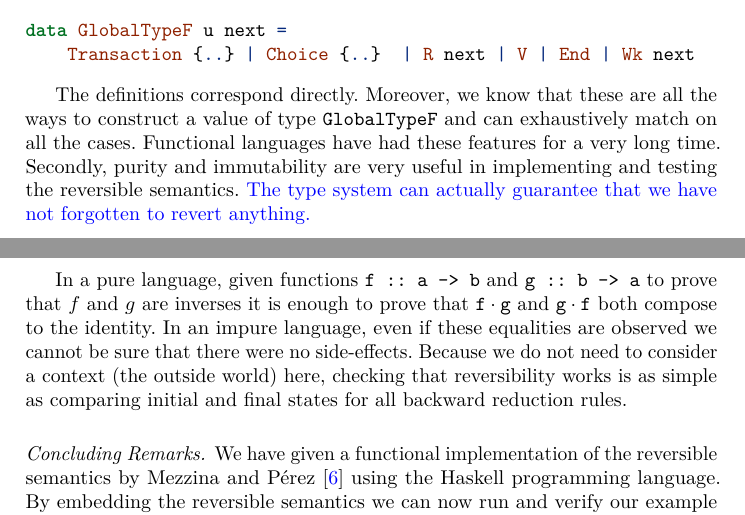
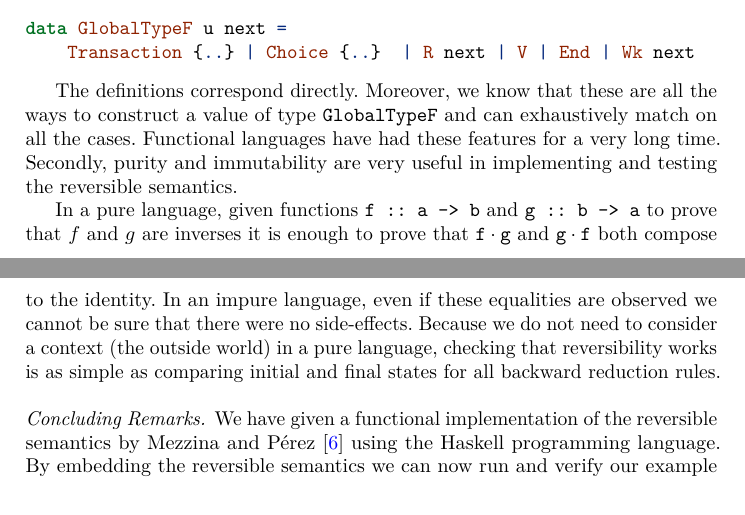
Before and after one commit to folkertdev/reversible-debugger, a LaTeX thesis (tfp-full-paper/tfp-lncs.tex): two parts of pages 22 and 23 of 24, joined at a grey line, cut so that both start at the same text. Compiled offline with pdfLaTeX.

Commit message:
revise conclusion
Originally it said that the types guaranteed the correct and full
reversal of an expression. It is hard to make that precise, because even
though the types help, it is still very possible to just drop some
information (for instance not remove a variable assignment from the
store when reversing a function application)

Using a language with a strong type system helps in general programming,
but it is hard to point at specific things that are useful in reversing
specifically that are not trivial.

```diff
--- a/tfp-full-paper/tfp-lncs.tex
+++ b/tfp-full-paper/tfp-lncs.tex
@@ -1512,8 +1513,9 @@ exhaustively match on all the cases. Functional languages have had these
 features for a very long time.
 %In recent years they have also made their way into non-functional languages (Rust, Swift, Kotlin).
 Secondly, purity and immutability are very useful in implementing and
-testing the reversible semantics. \modi{The type system can actually guarantee
-that we have not forgotten to revert anything.}
+testing the reversible semantics.
+% The data types help with reversing in the correct order by making intermediate reversed states impossible to represent.
+% \modi{The type system can actually guarantee that we have not forgotten to revert anything.}
 
 In a pure language, given functions
 \texttt{f\ ::\ a\ -\textgreater{}\ b} and
@@ -1527,7 +1529,7 @@ that
 $\mathtt{f} \cdot \mathtt{g}$ and  $\mathtt{g} \cdot \mathtt{f}$ both compose to the identity.
 In an impure language, even if these equalities are observed we
 cannot be sure that there were no side-effects. Because we do not need
-to consider a context (the outside world) here, checking that
+to consider a context (the outside world) in a pure language, checking that
 reversibility works is as simple as comparing initial and final states
 for all backward reduction rules.
 
```
Also changed, not shown: tfp-full-paper/tfp-lncs.tex (1 more changed lines).
